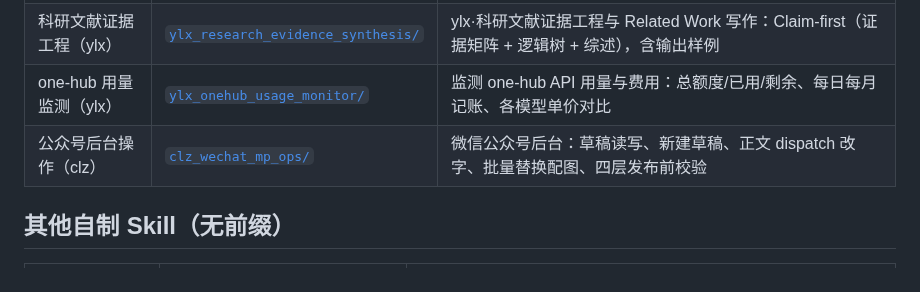
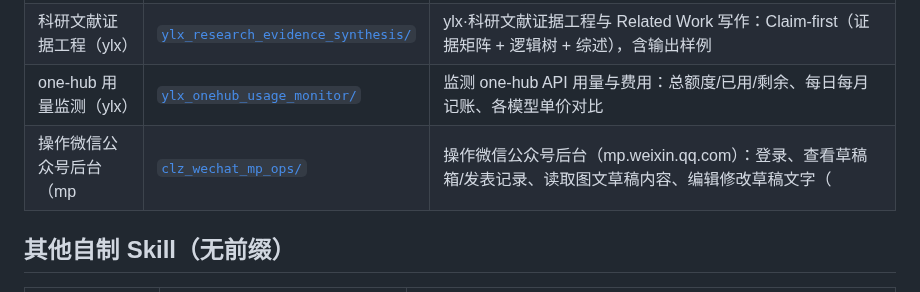
Before and after one commit to zhuobichen/zhaowen-skill, a Markdown page: README.md, the part around the change. Drawn GitHub-style.

Commit message:
skill(更新): clz_wechat_mp_ops
- 来源: C:\Users\Administrator\.claude\skills\clz_wechat_mp_ops
- 敏感检查: 通过
- 变更: status 变更 2 项

Co-Authored-By: Claude <noreply@anthropic.com>

```diff
--- a/README.md
+++ b/README.md
@@ -9,7 +9,7 @@
 | docx 转公众号（clz） | [`clz_docx_to_mp/`](clz_docx_to_mp/) | 把 docx 转成公众号图文并推送草稿箱：解析 → 渲染微信兼容 HTML → 推送。内容忠实保留只做样式；含横滑相册、GIF 动效、平台硬限制实测记录 |
 | 科研文献证据工程（ylx） | [`ylx_research_evidence_synthesis/`](ylx_research_evidence_synthesis/) | ylx·科研文献证据工程与 Related Work 写作：Claim-first（证据矩阵 + 逻辑树 + 综述），含输出样例 |
 | one-hub 用量监测（ylx） | [`ylx_onehub_usage_monitor/`](ylx_onehub_usage_monitor/) | 监测 one-hub API 用量与费用：总额度/已用/剩余、每日每月记账、各模型单价对比 |
-| 公众号后台操作（clz） | [`clz_wechat_mp_ops/`](clz_wechat_mp_ops/) | 微信公众号后台：草稿读写、新建草稿、正文 dispatch 改字、批量替换配图、四层发布前校验 |
+| 操作微信公众号后台（mp | [`clz_wechat_mp_ops/`](clz_wechat_mp_ops/) | 操作微信公众号后台（mp.weixin.qq.com）：登录、查看草稿箱/发表记录、读取图文草稿内容、编辑修改草稿文字（ |
 
 ## 其他自制 Skill（无前缀）
 
```
Also changed, not shown: clz_wechat_mp_ops/SKILL.md (+23 -1 lines).
